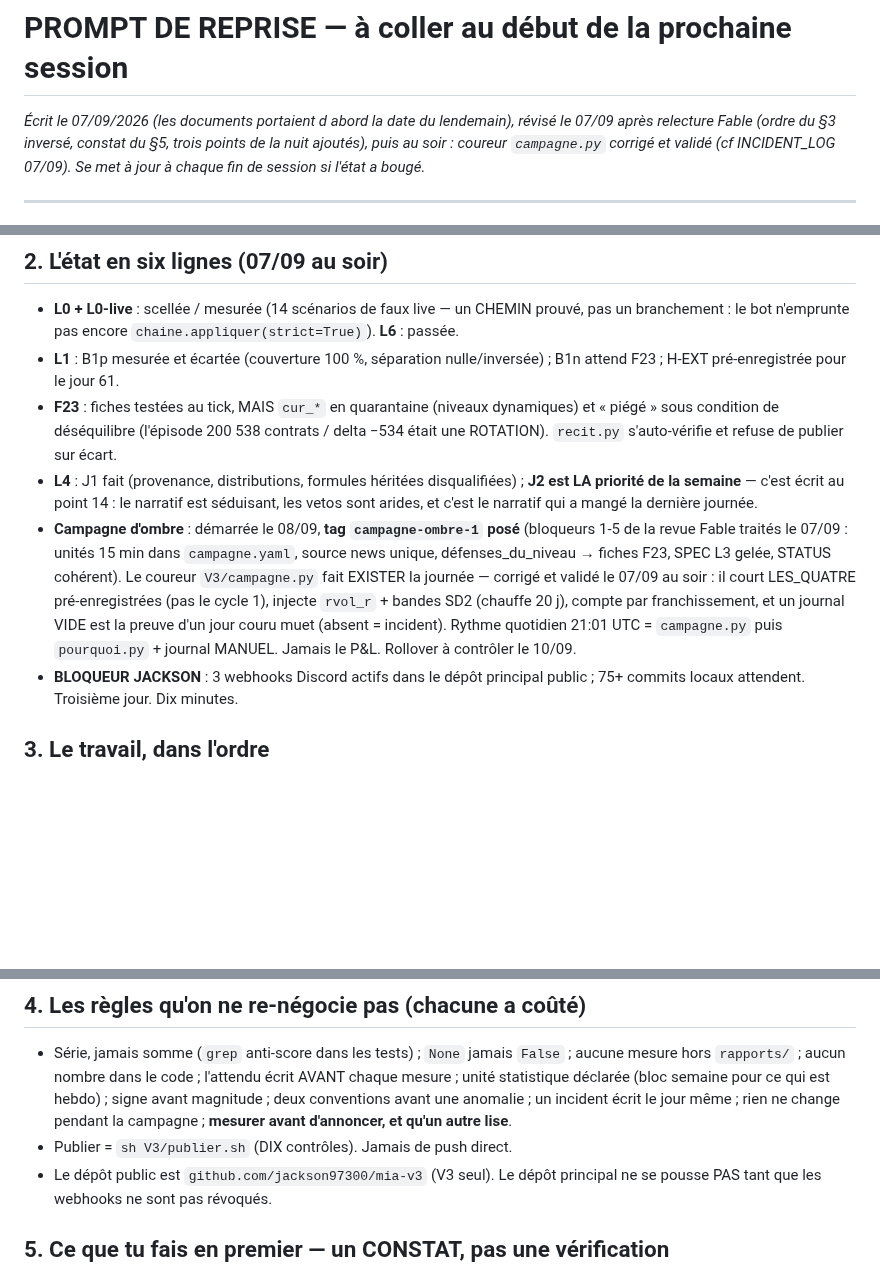
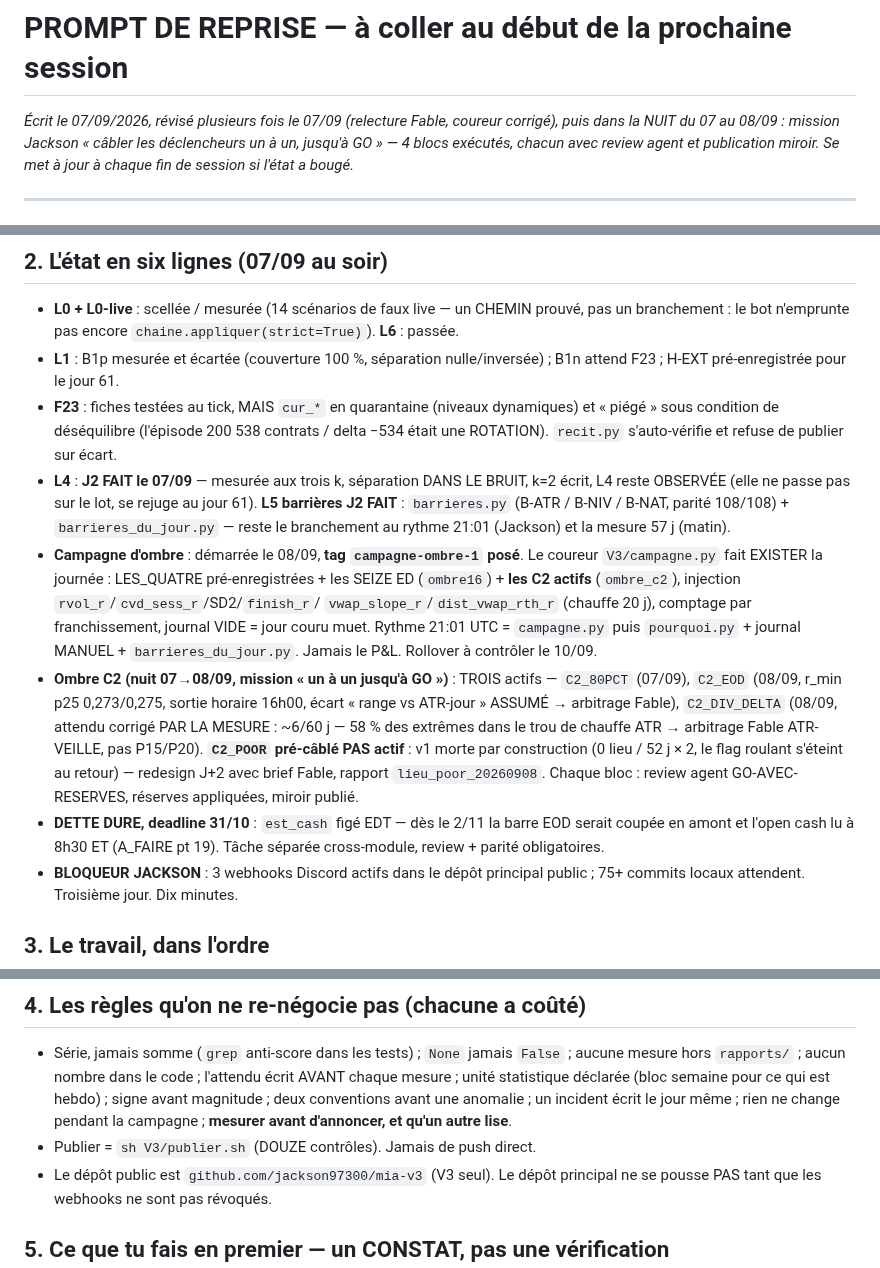
Before and after one commit to jackson97300/TRADING_SIERRA_CHART_AUTO, a Markdown page: V3/PROMPT_REPRISE.md, 3 parts joined by grey strips. Drawn GitHub-style; blank space fills up the shorter version.

Commit message:
V3 : PROMPT_REPRISE + STATUS — la nuit des cablages ecrite pour la reprise
Trois C2 actifs (80PCT, EOD, DIV_DELTA), C2_POOR pre-cable pas actif,
L4 J2 et L5 barrieres J2 marques FAITS, dette est_cash 31/10, arbitrages
Fable ouverts (normalisation EOD, ATR-veille DIV, redesign POOR).

Co-Authored-By: Claude Fable 5 <noreply@anthropic.com>

```diff
--- a/V3/PROMPT_REPRISE.md
+++ b/V3/PROMPT_REPRISE.md
@@ -1,8 +1,9 @@
 # PROMPT DE REPRISE — à coller au début de la prochaine session
-*Écrit le 07/09/2026 (les documents portaient d abord la date du lendemain), révisé le 07/09 après relecture Fable
-(ordre du §3 inversé, constat du §5, trois points de la nuit ajoutés), puis au
-soir : coureur `campagne.py` corrigé et validé (cf INCIDENT_LOG 07/09). Se met
-à jour à chaque fin de session si l'état a bougé.*
+*Écrit le 07/09/2026, révisé plusieurs fois le 07/09 (relecture Fable,
+coureur corrigé), puis dans la NUIT du 07 au 08/09 : mission Jackson
+« câbler les déclencheurs un à un, jusqu'à GO » — 4 blocs exécutés, chacun
+avec review agent et publication miroir. Se met à jour à chaque fin de
+session si l'état a bougé.*
 
 ---
 
@@ -37,20 +38,31 @@ construis, mesures, commites et publies ; tu ne scelles jamais seul ; Fable
   dynamiques) et « piégé » sous condition de déséquilibre (l'épisode 200 538
   contrats / delta −534 était une ROTATION). `recit.py` s'auto-vérifie et
   refuse de publier sur écart.
-- **L4** : J1 fait (provenance, distributions, formules héritées disqualifiées) ;
-  **J2 est LA priorité de la semaine** — c'est écrit au point 14 : le narratif
-  est séduisant, les vetos sont arides, et c'est le narratif qui a mangé la
-  dernière journée.
-- **Campagne d'ombre** : démarrée le 08/09, **tag `campagne-ombre-1` posé**
-  (bloqueurs 1-5 de la revue Fable traités le 07/09 : unités 15 min dans
-  `campagne.yaml`, source news unique, défenses_du_niveau → fiches F23,
-  SPEC L3 gelée, STATUS cohérent). Le coureur `V3/campagne.py` fait EXISTER
-  la journée — corrigé et validé le 07/09 au soir : il court LES_QUATRE
-  pré-enregistrées (pas le cycle 1), injecte `rvol_r` + bandes SD2 (chauffe
-  20 j), compte par franchissement, et un journal VIDE est la preuve d'un
-  jour couru muet (absent = incident). Rythme quotidien 21:01 UTC =
-  `campagne.py` puis `pourquoi.py` + journal MANUEL. Jamais le P&L.
-  Rollover à contrôler le 10/09.
+- **L4** : **J2 FAIT le 07/09** — mesurée aux trois k, séparation DANS LE
+  BRUIT, k=2 écrit, L4 reste OBSERVÉE (elle ne passe pas sur le lot, se
+  rejuge au jour 61). **L5 barrières J2 FAIT** : `barrieres.py` (B-ATR /
+  B-NIV / B-NAT, parité 108/108) + `barrieres_du_jour.py` — reste le
+  branchement au rythme 21:01 (Jackson) et la mesure 57 j (matin).
+- **Campagne d'ombre** : démarrée le 08/09, **tag `campagne-ombre-1` posé**.
+  Le coureur `V3/campagne.py` fait EXISTER la journée : LES_QUATRE
+  pré-enregistrées + les SEIZE ED (`ombre16`) + **les C2 actifs**
+  (`ombre_c2`), injection `rvol_r`/`cvd_sess_r`/SD2/`finish_r`/
+  `vwap_slope_r`/`dist_vwap_rth_r` (chauffe 20 j), comptage par
+  franchissement, journal VIDE = jour couru muet. Rythme 21:01 UTC =
+  `campagne.py` puis `pourquoi.py` + journal MANUEL +
+  `barrieres_du_jour.py`. Jamais le P&L. Rollover à contrôler le 10/09.
+- **Ombre C2 (nuit 07→08/09, mission « un à un jusqu'à GO »)** : TROIS
+  actifs — `C2_80PCT` (07/09), `C2_EOD` (08/09, r_min p25 0,273/0,275,
+  sortie horaire 16h00, écart « range vs ATR-jour » ASSUMÉ → arbitrage
+  Fable), `C2_DIV_DELTA` (08/09, attendu corrigé PAR LA MESURE : ~6/60 j —
+  58 % des extrêmes dans le trou de chauffe ATR → arbitrage Fable
+  ATR-VEILLE, pas P15/P20). **`C2_POOR` pré-câblé PAS actif** : v1 morte
+  par construction (0 lieu / 52 j × 2, le flag roulant s'éteint au retour) —
+  redesign J+2 avec brief Fable, rapport `lieu_poor_20260908`. Chaque bloc :
+  review agent GO-AVEC-RESERVES, réserves appliquées, miroir publié.
+- **DETTE DURE, deadline 31/10** : `est_cash` figé EDT — dès le 2/11 la
+  barre EOD serait coupée en amont et l'open cash lu à 8h30 ET (A_FAIRE
+  pt 19). Tâche séparée cross-module, review + parité obligatoires.
 - **BLOQUEUR JACKSON** : 3 webhooks Discord actifs dans le dépôt principal
   public ; 75+ commits locaux attendent. Troisième jour. Dix minutes.
 
@@ -123,7 +135,7 @@ a survecu. Branchement decisionnel Sim : cycle 2, ~mi-decembre.
   semaine pour ce qui est hebdo) ; signe avant magnitude ; deux conventions
   avant une anomalie ; un incident écrit le jour même ; rien ne change pendant
   la campagne ; **mesurer avant d'annoncer, et qu'un autre lise**.
-- Publier = `sh V3/publier.sh` (DIX contrôles). Jamais de push direct.
+- Publier = `sh V3/publier.sh` (DOUZE contrôles). Jamais de push direct.
 - Le dépôt public est `github.com/jackson97300/mia-v3` (V3 seul). Le dépôt
   principal ne se pousse PAS tant que les webhooks ne sont pas révoqués.
 
```
Also changed, not shown: V3/STATUS.md (+1 -1 lines).
